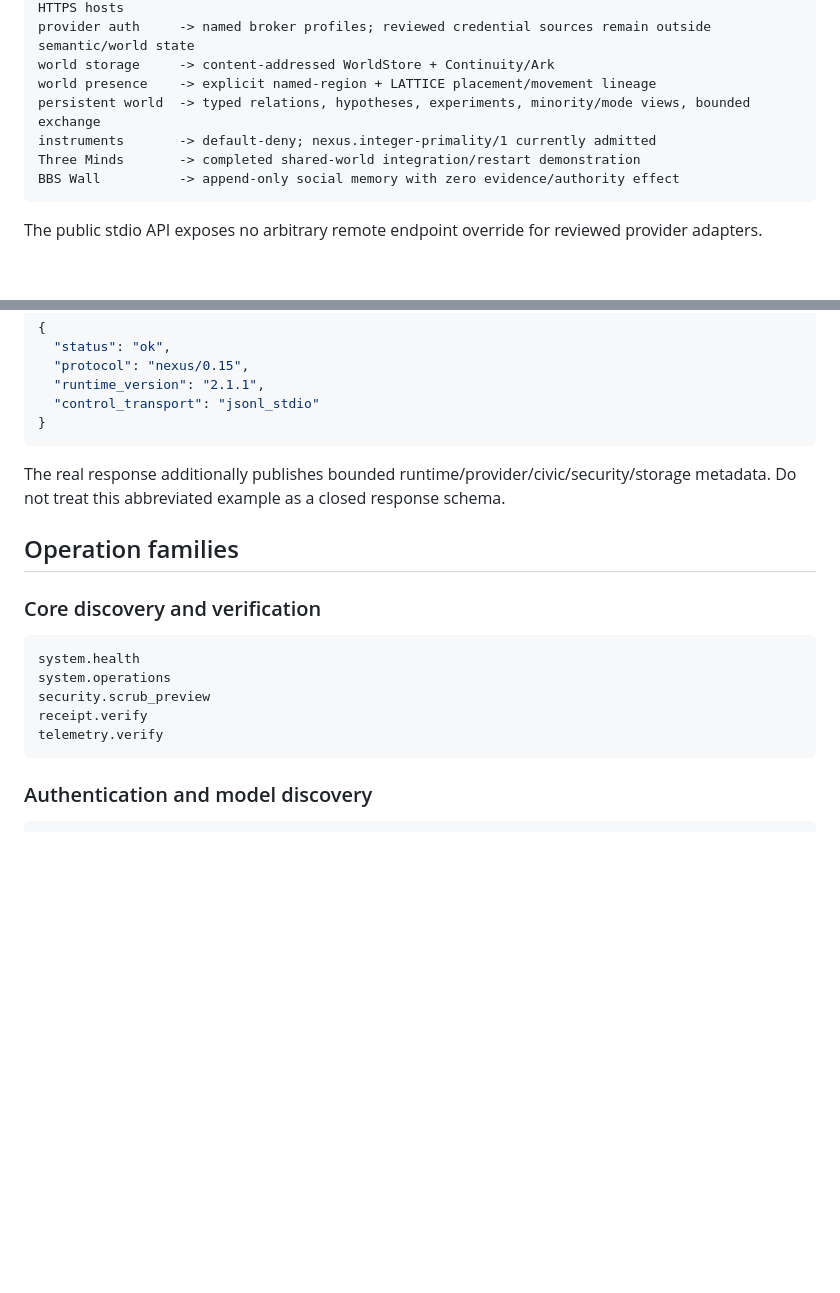
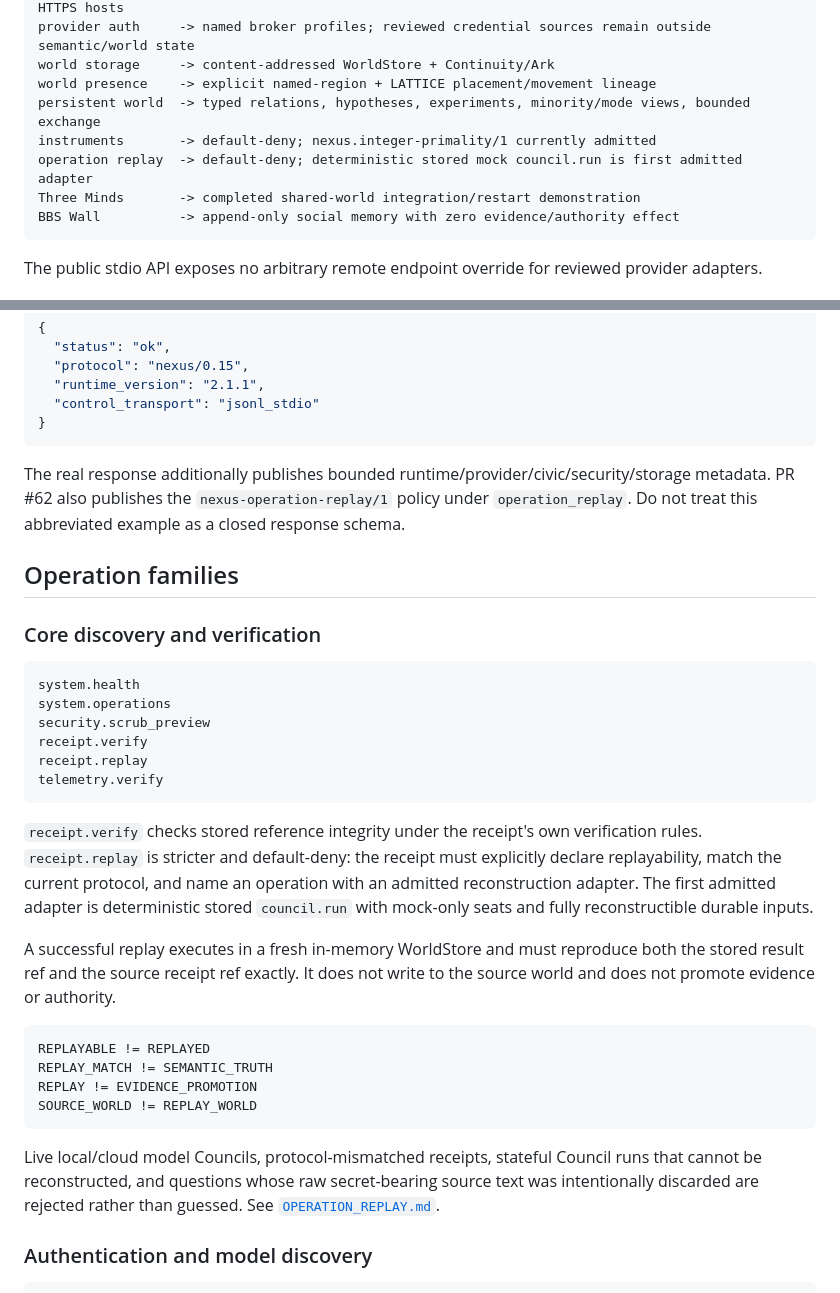
Before and after one commit to QSOLKCB/QSOL-NEXUS, a Markdown page: docs/API.md, 2 parts joined by grey strips. Drawn GitHub-style; blank space fills up the shorter version.

````diff
--- a/docs/API.md
+++ b/docs/API.md
@@ -51,6 +52,7 @@ world storage     -> content-addressed WorldStore + Continuity/Ark
 world presence    -> explicit named-region + LATTICE placement/movement lineage
 persistent world  -> typed relations, hypotheses, experiments, minority/mode views, bounded exchange
 instruments       -> default-deny; nexus.integer-primality/1 currently admitted
+operation replay  -> default-deny; deterministic stored mock council.run is first admitted adapter
 Three Minds       -> completed shared-world integration/restart demonstration
 BBS Wall          -> append-only social memory with zero evidence/authority effect
 ```
@@ -100,7 +102,7 @@ Illustrative identity fields:
 }
 ```
 
-The real response additionally publishes bounded runtime/provider/civic/security/storage metadata. Do not treat this abbreviated example as a closed response schema.
+The real response additionally publishes bounded runtime/provider/civic/security/storage metadata. PR #62 also publishes the `nexus-operation-replay/1` policy under `operation_replay`. Do not treat this abbreviated example as a closed response schema.
 
 ## Operation families
 
@@ -111,8 +113,22 @@ system.health
 system.operations
 security.scrub_preview
 receipt.verify
+receipt.replay
 telemetry.verify
 ```
+
+`receipt.verify` checks stored reference integrity under the receipt's own verification rules. `receipt.replay` is stricter and default-deny: the receipt must explicitly declare replayability, match the current protocol, and name an operation with an admitted reconstruction adapter. The first admitted adapter is deterministic stored `council.run` with mock-only seats and fully reconstructible durable inputs.
+
+A successful replay executes in a fresh in-memory WorldStore and must reproduce both the stored result ref and the source receipt ref exactly. It does not write to the source world and does not promote evidence or authority.
+
+```text
+REPLAYABLE != REPLAYED
+REPLAY_MATCH != SEMANTIC_TRUTH
+REPLAY != EVIDENCE_PROMOTION
+SOURCE_WORLD != REPLAY_WORLD
+```
+
+Live local/cloud model Councils, protocol-mismatched receipts, stateful Council runs that cannot be reconstructed, and questions whose raw secret-bearing source text was intentionally discarded are rejected rather than guessed. See [`OPERATION_REPLAY.md`](OPERATION_REPLAY.md).
 
 ### Authentication and model discovery
 
````
Also changed, not shown: other parts of docs/API.md (+13 -9 lines).
